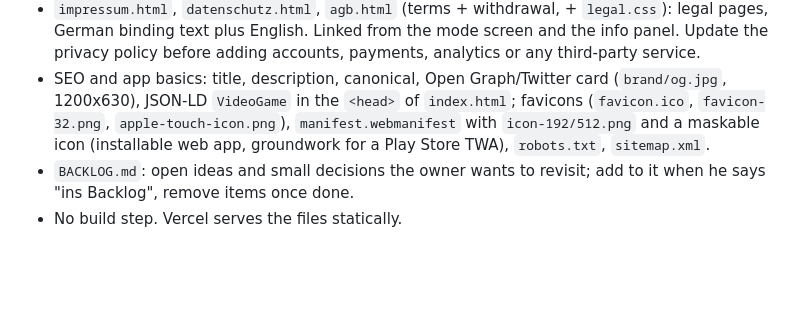
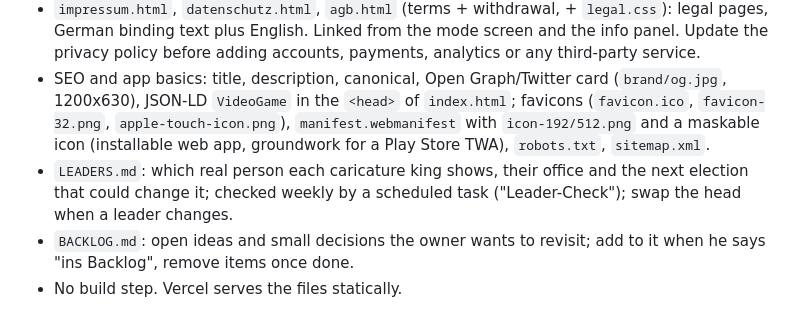
Before and after one commit to anrufassist-ux/checkmate-nations, a Markdown page: CLAUDE.md, the part around the change. GitHub-like rendering; blank space fills up the shorter version.

```diff
--- a/CLAUDE.md
+++ b/CLAUDE.md
@@ -16,6 +16,7 @@ Owner: Michael Klapproth (KI Solutions Michael Klapproth). Domain: checkmatenati
 - `hilfe.html`: player handbook (game modes, nations, account, rated games incl. the 10-moves-per-side rule, Elo, Nations League), English or German like the game (`wms-lang`); linked from the footers, the account menu and the rated-game dialog. Keep it in sync when rules change.
 - `impressum.html`, `datenschutz.html`, `agb.html` (terms + withdrawal, + `legal.css`): legal pages, German binding text plus English. Linked from the mode screen and the info panel. Update the privacy policy before adding accounts, payments, analytics or any third-party service.
 - SEO and app basics: title, description, canonical, Open Graph/Twitter card (`brand/og.jpg`, 1200x630), JSON-LD `VideoGame` in the `<head>` of `index.html`; favicons (`favicon.ico`, `favicon-32.png`, `apple-touch-icon.png`), `manifest.webmanifest` with `icon-192/512.png` and a maskable icon (installable web app, groundwork for a Play Store TWA), `robots.txt`, `sitemap.xml`.
+- `LEADERS.md`: which real person each caricature king shows, their office and the next election that could change it; checked weekly by a scheduled task ("Leader-Check"); swap the head when a leader changes.
 - `BACKLOG.md`: open ideas and small decisions the owner wants to revisit; add to it when he says "ins Backlog", remove items once done.
 - No build step. Vercel serves the files statically.
 
```
Also changed, not shown: LEADERS.md (added, +36 -0 lines), marketing/POSTS.md (+3 -0 lines).
